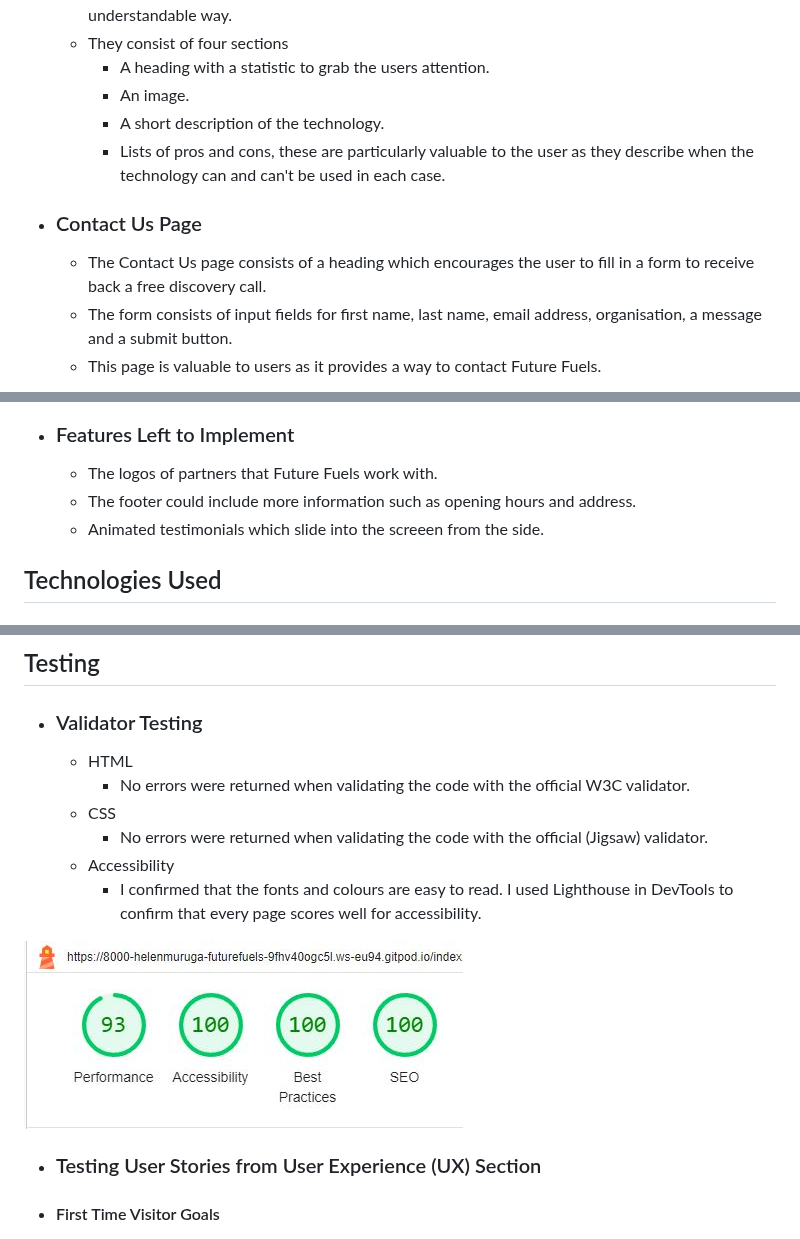
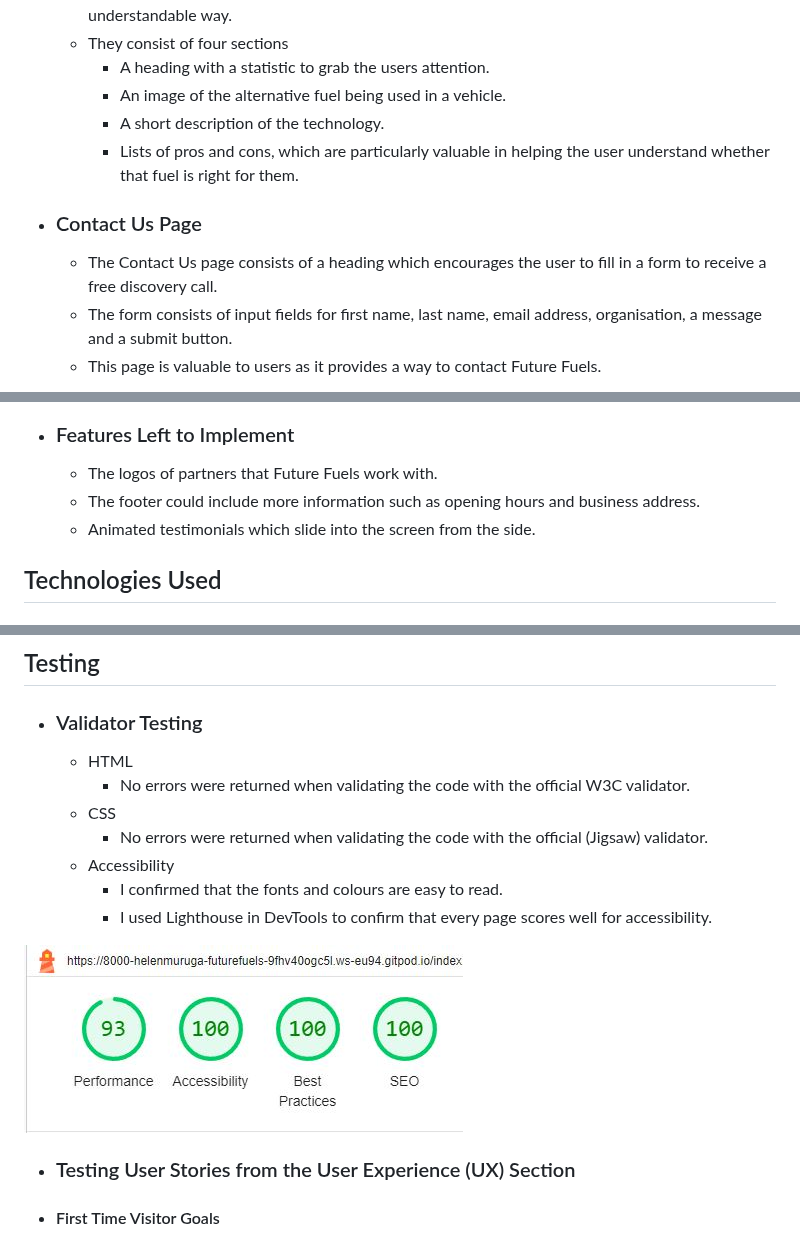
Before and after one commit to helenmurugan/Future-Fuels, a Markdown page: README.md, 3 parts joined by grey strips. Drawn GitHub-style.

```diff
--- a/README.md
+++ b/README.md
@@ -103,12 +103,12 @@ During the planning stage, I used Balsamiq to create wireframes for each page, a
     * These pages are valuable to users as they introduce new information in an intuitive and understandable way.
     * They consist of four sections
         * A heading with a statistic to grab the users attention.
-        * An image.
+        * An image of the alternative fuel being used in a vehicle.
         * A short description of the technology.
-        * Lists of pros and cons, these are particularly valuable to the user as they describe when the technology can and can't be used in each case.
+        * Lists of pros and cons, which are particularly valuable in helping the user understand whether that fuel is right for them.
 
 * ### Contact Us Page
-    * The Contact Us page consists of a heading which encourages the user to fill in a form to receive back a free discovery call.
+    * The Contact Us page consists of a heading which encourages the user to fill in a form to receive a free discovery call.
     * The form consists of input fields for first name, last name, email address, organisation, a message and a submit button.
     * This page is valuable to users as it provides a way to contact Future Fuels.
 
@@ -116,8 +116,8 @@ During the planning stage, I used Balsamiq to create wireframes for each page, a
 
 * ### Features Left to Implement
     * The logos of partners that Future Fuels work with.
-    * The footer could include more information such as opening hours and address.
-    * Animated testimonials which slide into the screeen from the side.
+    * The footer could include more information such as opening hours and business address.
+    * Animated testimonials which slide into the screen from the side.
 
 ## Technologies Used
 * ### Languages Used
@@ -138,11 +138,12 @@ During the planning stage, I used Balsamiq to create wireframes for each page, a
     * CSS
         * No errors were returned when validating the code with the official (Jigsaw) validator.
     * Accessibility
-        * I confirmed that the fonts and colours are easy to read. I used Lighthouse in DevTools to confirm that every page scores well for accessibility.
+        * I confirmed that the fonts and colours are easy to read.
+        * I used Lighthouse in DevTools to confirm that every page scores well for accessibility.
 
 ![Image of Lighthouse results showing green scores for accessibility](documentation/lighthouse.jpg)
 
-* ### Testing User Stories from User Experience (UX) Section
+* ### Testing User Stories from the User Experience (UX) Section
 * #### First Time Visitor Goals
     1. As a First Time Visitor, I want to understand the main purpose of the site and what services Future Fuels offer.
         * Upon entering the site, users are greeted with a landing image and cover text describing what Future Fuels can offer to businesses.
```
Also changed, not shown: other parts of README.md (+23 -18 lines).
